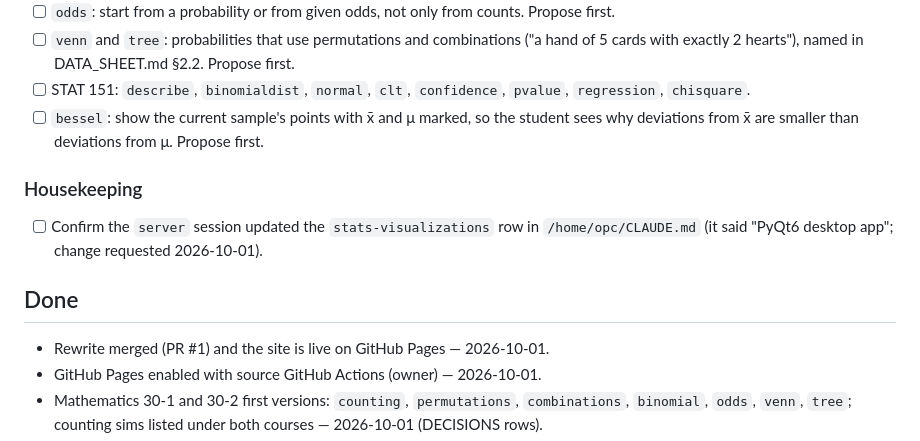
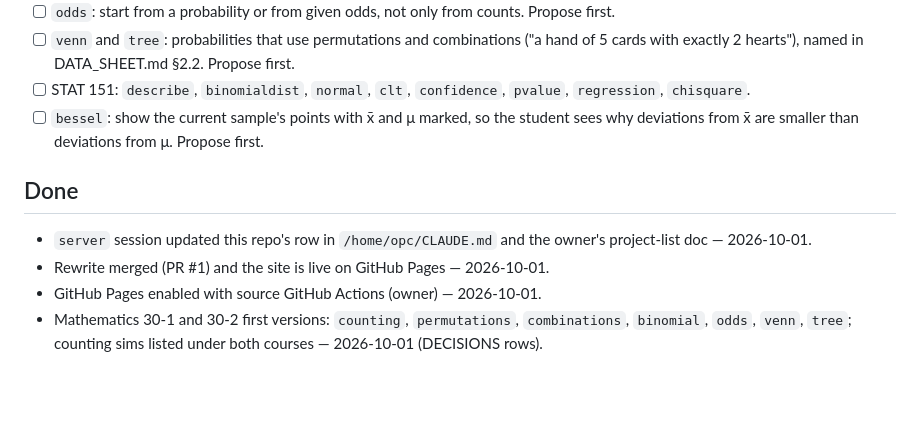
Before and after one commit to PeterFriedrich/stats-visualizations, a Markdown page: TODO.md, the part around the change. Drawn GitHub-style; blank space fills up the shorter version.

```diff
--- a/TODO.md
+++ b/TODO.md
@@ -32,12 +32,9 @@ symptom before acting on it.
 - [ ] STAT 151: `describe`, `binomialdist`, `normal`, `clt`, `confidence`, `pvalue`, `regression`, `chisquare`.
 - [ ] `bessel`: show the current sample's points with x̄ and μ marked, so the student sees why deviations from x̄ are smaller than deviations from μ. Propose first.
 
-### Housekeeping
-
-- [ ] Confirm the `server` session updated the `stats-visualizations` row in `/home/opc/CLAUDE.md` (it said "PyQt6 desktop app"; change requested 2026-10-01).
-
 ## Done
 
+- `server` session updated this repo's row in `/home/opc/CLAUDE.md` and the owner's project-list doc — 2026-10-01.
 - Rewrite merged (PR #1) and the site is live on GitHub Pages — 2026-10-01.
 - GitHub Pages enabled with source GitHub Actions (owner) — 2026-10-01.
 - Mathematics 30-1 and 30-2 first versions: `counting`, `permutations`, `combinations`, `binomial`, `odds`, `venn`, `tree`; counting sims listed under both courses — 2026-10-01 (DECISIONS rows).
```
Also changed, not shown: session-summary/2026-10-01_S01.md (+1 -2 lines).
